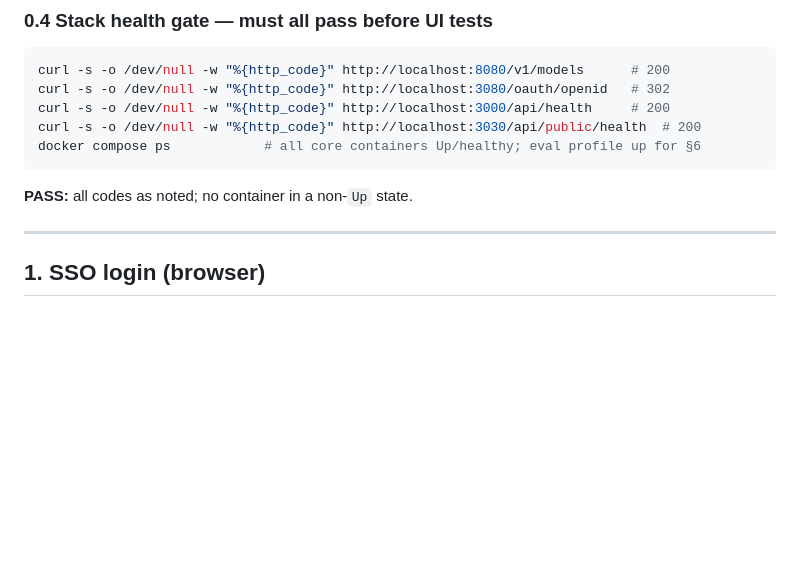
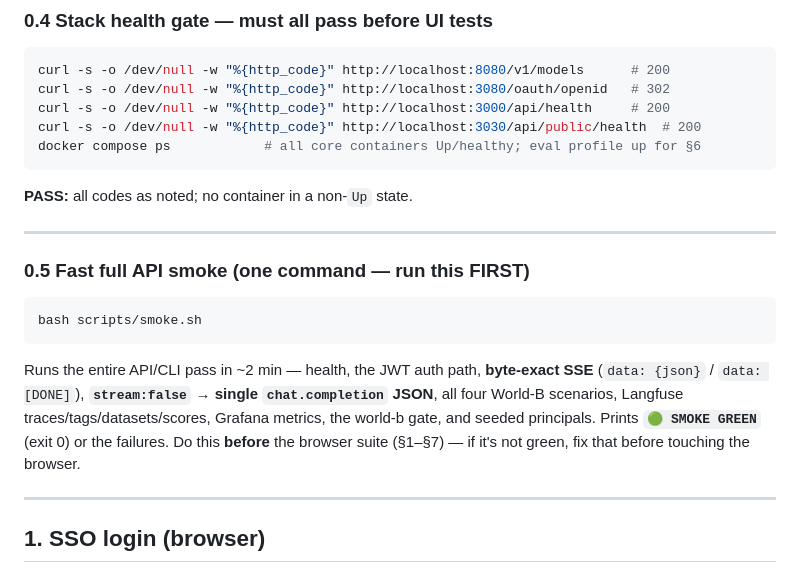
Before and after one commit to srirajk/orchestrator-demo, a Markdown page: docs/QA-CODEX-PLAYBOOK.md, the part around the change. GitHub-like rendering; blank space fills up the shorter version.

Commit message:
docs(QA): reference scripts/smoke.sh as the fast full-API smoke (§0.5); +x seed-datasets
Co-Authored-By: Claude Opus 4.8 (1M context) <noreply@anthropic.com>

````diff
--- a/docs/QA-CODEX-PLAYBOOK.md
+++ b/docs/QA-CODEX-PLAYBOOK.md
@@ -83,6 +83,18 @@ curl -s -o /dev/null -w "%{http_code}" http://localhost:3030/api/public/health
 docker compose ps            # all core containers Up/healthy; eval profile up for §6
 ```
 **PASS:** all codes as noted; no container in a non-`Up` state.
+
+---
+
+### 0.5 Fast full API smoke (one command — run this FIRST)
+```bash
+bash scripts/smoke.sh
+```
+Runs the entire API/CLI pass in ~2 min — health, the JWT auth path, **byte-exact SSE** (`data: {json}` /
+`data: [DONE]`), **`stream:false` → single `chat.completion` JSON**, all four World-B scenarios,
+Langfuse traces/tags/datasets/scores, Grafana metrics, the world-b gate, and seeded principals.
+Prints **`🟢 SMOKE GREEN`** (exit 0) or the failures. Do this **before** the browser suite (§1–§7) —
+if it's not green, fix that before touching the browser.
 
 ---
 
````
